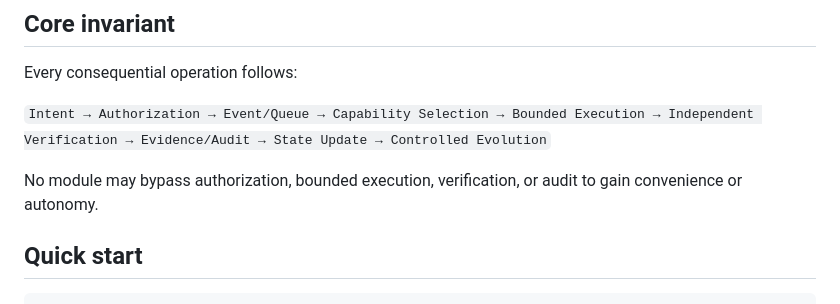
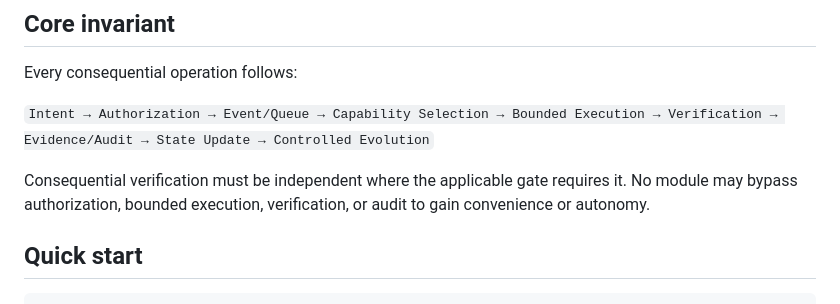
Before and after one commit to 12ephods-source/centinal26, a Markdown page: README.md, the part around the change. Drawn GitHub-style.

Commit message:
Restore exact canonical invariant wording

```diff
--- a/README.md
+++ b/README.md
@@ -46,9 +46,9 @@ Historical artifacts are not rewritten merely to replace old names. See `docs/WA
 
 Every consequential operation follows:
 
-`Intent → Authorization → Event/Queue → Capability Selection → Bounded Execution → Independent Verification → Evidence/Audit → State Update → Controlled Evolution`
+`Intent → Authorization → Event/Queue → Capability Selection → Bounded Execution → Verification → Evidence/Audit → State Update → Controlled Evolution`
 
-No module may bypass authorization, bounded execution, verification, or audit to gain convenience or autonomy.
+Consequential verification must be independent where the applicable gate requires it. No module may bypass authorization, bounded execution, verification, or audit to gain convenience or autonomy.
 
 ## Quick start
 
```
